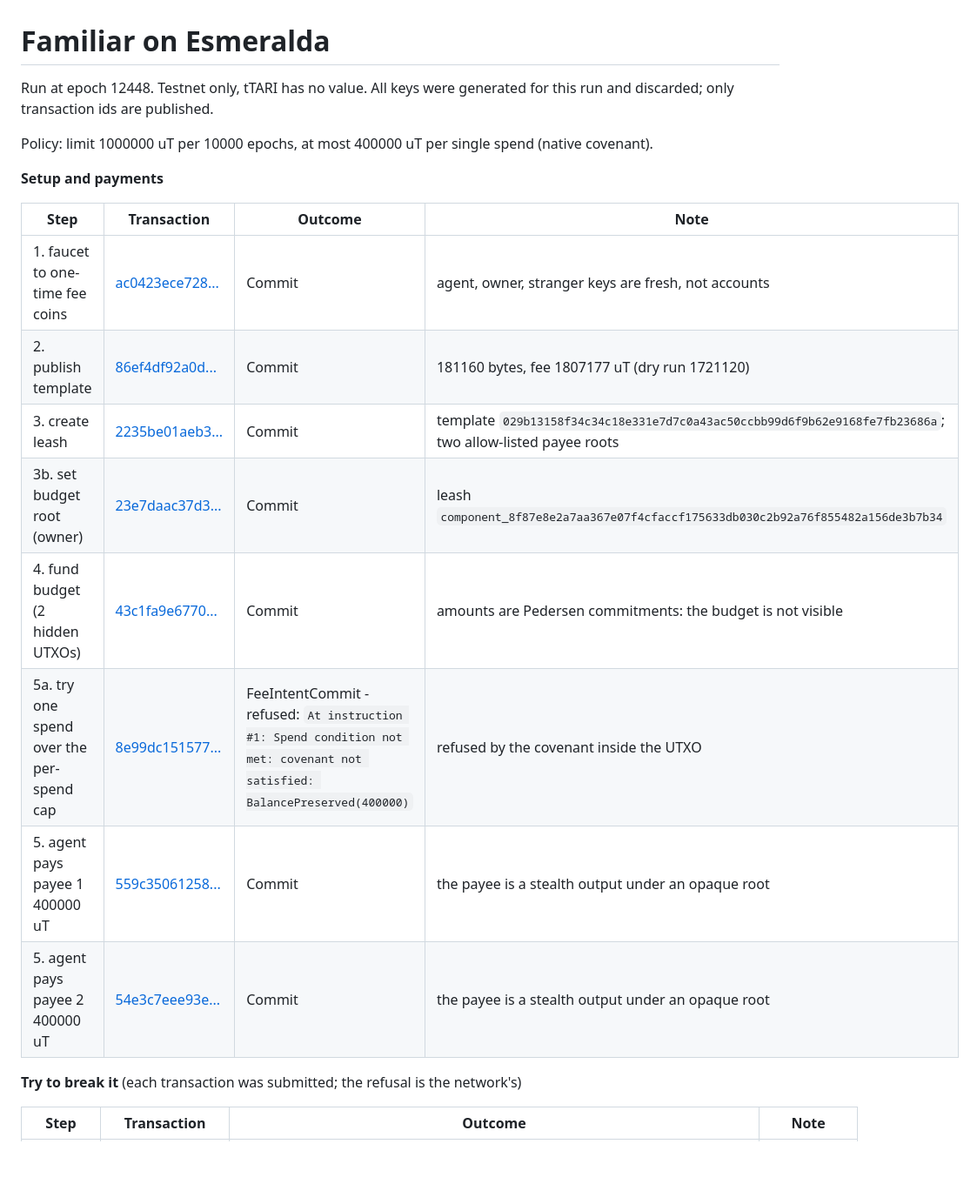
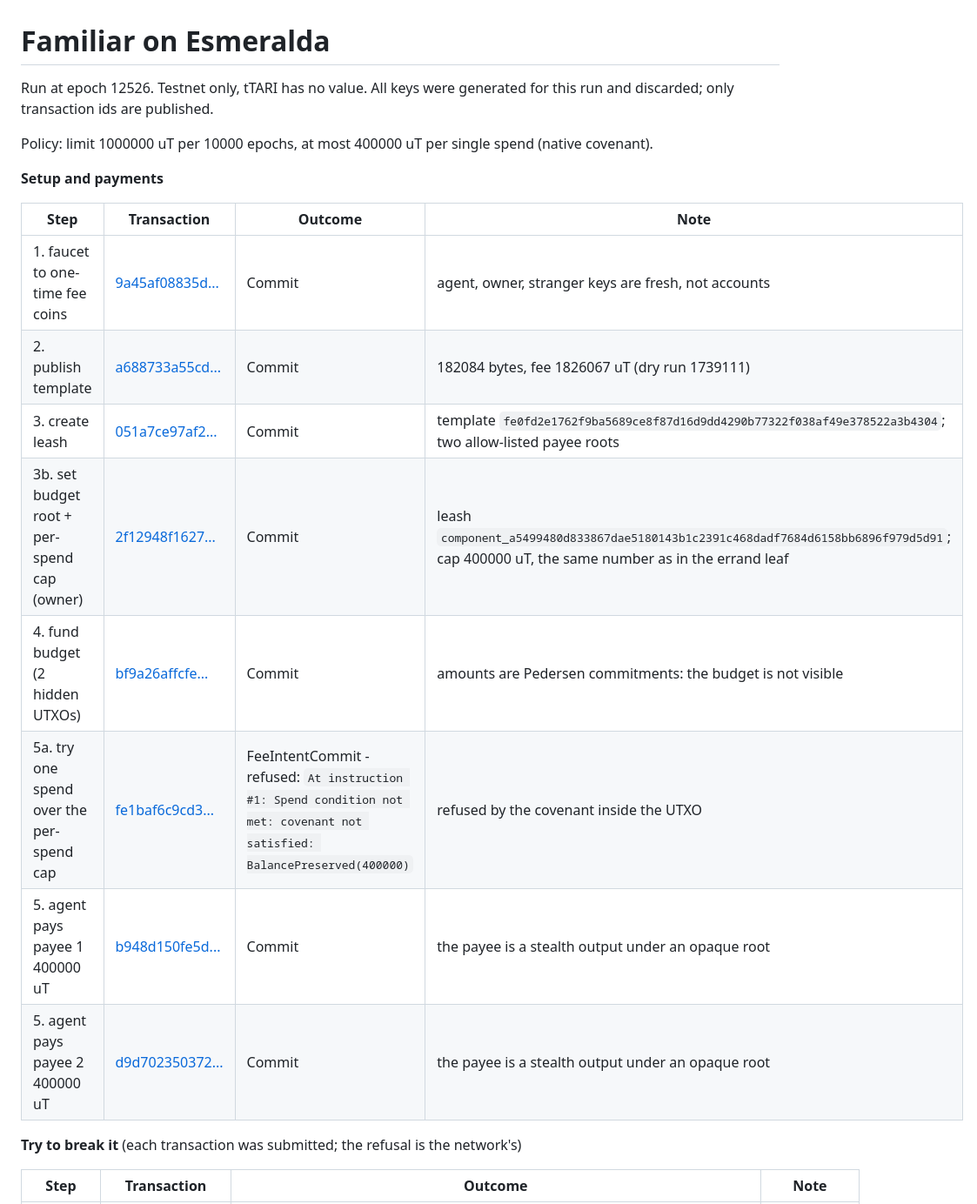
Before and after one commit to ttimesai-star/familiar-ootle, a Markdown page: docs/esmeralda_run.md, the part around one of its changes. Shown at 87% size. Drawn GitHub-style; blank space fills up the shorter version.

```diff
--- a/docs/esmeralda_run.md
+++ b/docs/esmeralda_run.md
@@ -1,6 +1,6 @@
 # Familiar on Esmeralda
 
-Run at epoch 12448. Testnet only, tTARI has no value. All keys were generated for this run and discarded; only transaction ids are published.
+Run at epoch 12526. Testnet only, tTARI has no value. All keys were generated for this run and discarded; only transaction ids are published.
 
 Policy: limit 1000000 uT per 10000 epochs, at most 400000 uT per single spend (native covenant).
 
@@ -8,14 +8,14 @@ Policy: limit 1000000 uT per 10000 epochs, at most 400000 uT per single spend (n
 
 | Step | Transaction | Outcome | Note |
 |---|---|---|---|
-| 1. faucet to one-time fee coins | [ac0423ece728...](https://explorer.tari.mw/tx/ac0423ece728d8fcc414090b21a93c45e2b72ee6c48f6cad7b8a1734be23bedb) | Commit | agent, owner, stranger keys are fresh, not accounts |
-| 2. publish template | [86ef4df92a0d...](https://explorer.tari.mw/tx/86ef4df92a0d2c72d664e031495814cd213d6d8b032d55db64c7922bc1b2d814) | Commit | 181160 bytes, fee 1807177 uT (dry run 1721120) |
-| 3. create leash | [2235be01aeb3...](https://explorer.tari.mw/tx/2235be01aeb3f9b71b99bd0bf323b5cc6b54498f459e869f668cb89115cb3450) | Commit | template `029b13158f34c34c18e331e7d7c0a43ac50ccbb99d6f9b62e9168fe7fb23686a`; two allow-listed payee roots |
-| 3b. set budget root (owner) | [23e7daac37d3...](https://explorer.tari.mw/tx/23e7daac37d3a9e58d7836fe7827aad9a66bbd9feab8aa35a220b4bc3dc1f0d8) | Commit | leash `component_8f87e8e2a7aa367e07f4cfaccf175633db030c2b92a76f855482a156de3b7b34` |
-| 4. fund budget (2 hidden UTXOs) | [43c1fa9e6770...](https://explorer.tari.mw/tx/43c1fa9e6770fe28bc7f13f8b2e403b7e427af70bae42db4a8321d74e46f5a38) | Commit | amounts are Pedersen commitments: the budget is not visible |
-| 5a. try one spend over the per-spend cap | [8e99dc151577...](https://explorer.tari.mw/tx/8e99dc151577369c291ea950cf3c1483cfa24f65ab4578afe6c6d64dd40bbb8e) | FeeIntentCommit - refused: `At instruction #1: Spend condition not met: covenant not satisfied: BalancePreserved(400000)` | refused by the covenant inside the UTXO |
-| 5. agent pays payee 1 400000 uT | [559c35061258...](https://explorer.tari.mw/tx/559c35061258b7e3dc2f831d6966a86c14f4f2b1b3a58f251dbd0ae92a83864c) | Commit | the payee is a stealth output under an opaque root |
-| 5. agent pays payee 2 400000 uT | [54e3c7eee93e...](https://explorer.tari.mw/tx/54e3c7eee93e67aa6ede10fecaef091385628494014a69cf352ae5ec4f552913) | Commit | the payee is a stealth output under an opaque root |
+| 1. faucet to one-time fee coins | [9a45af08835d...](https://explorer.tari.mw/tx/9a45af08835ddf2fe94f4ad9bfb87fb8ab834691a3273d73dd45581053f45b7e) | Commit | agent, owner, stranger keys are fresh, not accounts |
+| 2. publish template | [a688733a55cd...](https://explorer.tari.mw/tx/a688733a55cd9dcc4d195ec794b45108eb9518d0862128553df5c610b635f734) | Commit | 182084 bytes, fee 1826067 uT (dry run 1739111) |
+| 3. create leash | [051a7ce97af2...](https://explorer.tari.mw/tx/051a7ce97af2792c9820760fe069af6d06280ac97510499c41920414dfac6244) | Commit | template `fe0fd2e1762f9ba5689ce8f87d16d9dd4290b77322f038af49e378522a3b4304`; two allow-listed payee roots |
+| 3b. set budget root + per-spend cap (owner) | [2f12948f1627...](https://explorer.tari.mw/tx/2f12948f1627b79a779e652a9208cc1347d5819d0a7b946ae783d97b28014f2f) | Commit | leash `component_a5499480d833867dae5180143b1c2391c468dadf7684d6158bb6896f979d5d91`; cap 400000 uT, the same number as in the errand leaf |
+| 4. fund budget (2 hidden UTXOs) | [bf9a26affcfe...](https://explorer.tari.mw/tx/bf9a26affcfe7bba7b47dbcd120d2fe3f78f39db91ab369640643370836159f9) | Commit | amounts are Pedersen commitments: the budget is not visible |
+| 5a. try one spend over the per-spend cap | [fe1baf6c9cd3...](https://explorer.tari.mw/tx/fe1baf6c9cd38346749f0984e69ace2666d2abae4f0039fb6649665dcfa05327) | FeeIntentCommit - refused: `At instruction #1: Spend condition not met: covenant not satisfied: BalancePreserved(400000)` | refused by the covenant inside the UTXO |
+| 5. agent pays payee 1 400000 uT | [b948d150fe5d...](https://explorer.tari.mw/tx/b948d150fe5db9cdac367832976e3a9dca88b7e88866b584ea5b9796530e719f) | Commit | the payee is a stealth output under an opaque root |
+| 5. agent pays payee 2 400000 uT | [d9d702350372...](https://explorer.tari.mw/tx/d9d7023503722ac42391436456e0139a8dda43b06fd0bfb9e408df2dee177069) | Commit | the payee is a stealth output under an opaque root |
 
 **Try to break it** (each transaction was submitted; the refusal is the network's)
 
```
Also changed, not shown: other parts of docs/esmeralda_run.md (+7 -7 lines).
